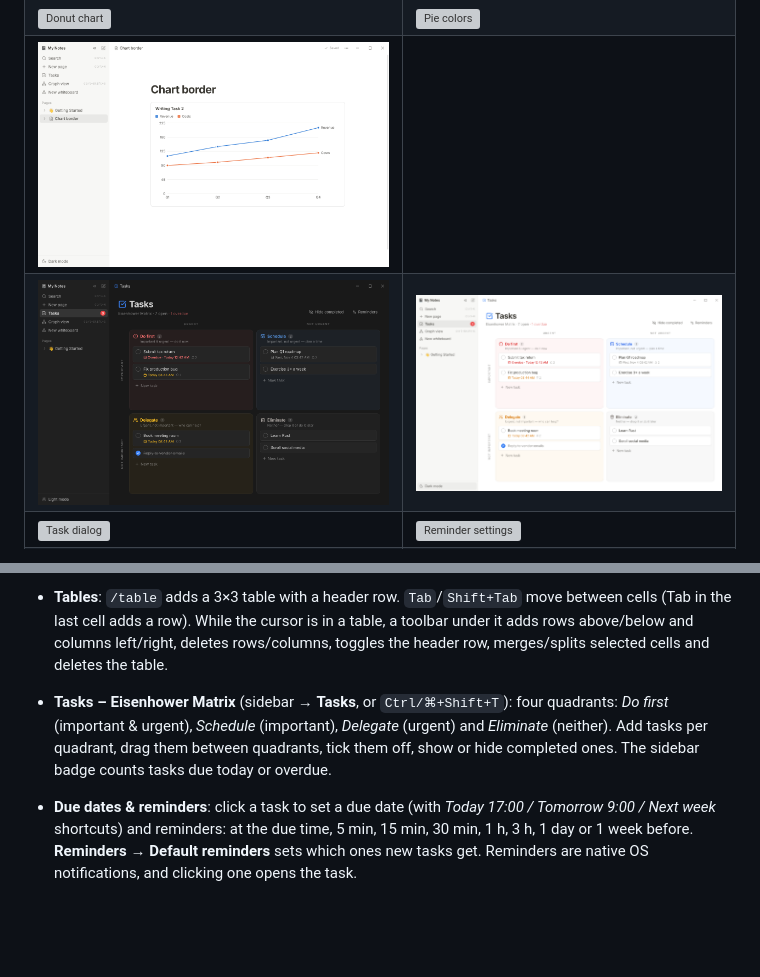
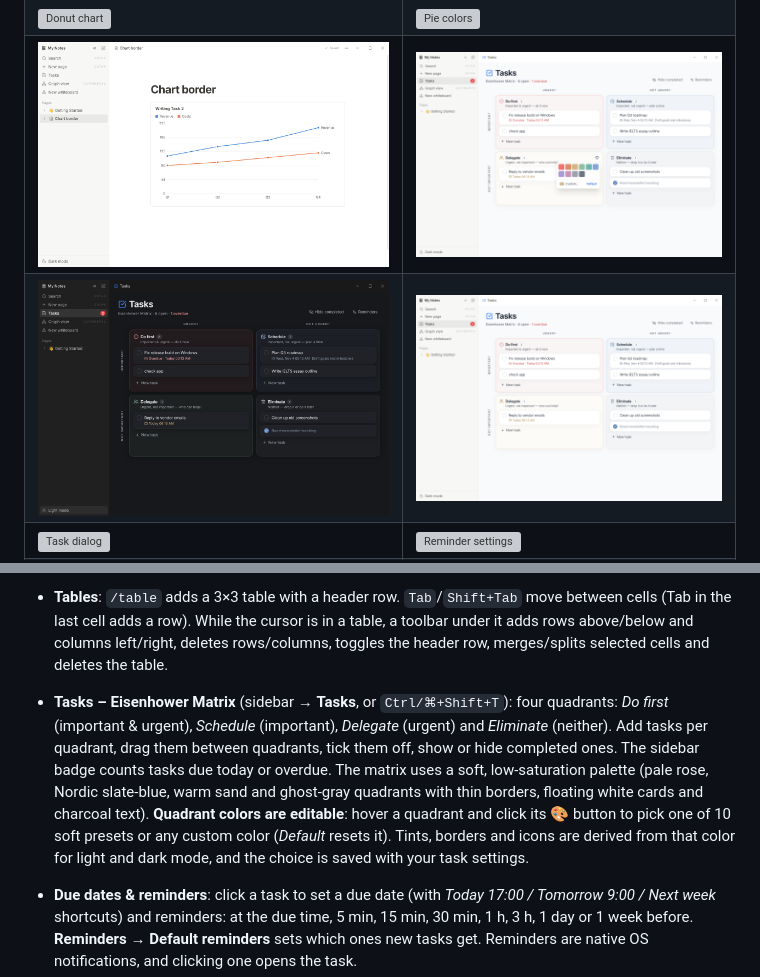
Before and after one commit to Thuongst97/MyNoteApplication, a Markdown page: README.md, 2 parts joined by grey strips. Rendered like a GitHub page; pictures changed too: docs/screenshots/12-tasks-matrix-dark.png, docs/screenshots/13-tasks-matrix-light.png, docs/screenshots/54-tasks-quadrant-colors-light.png (added); blank space fills up the shorter version; grey boxes are pictures that could not be loaded.

`````diff
--- a/README.md
+++ b/README.md
@@ -17,7 +17,7 @@ Runs on Windows and macOS (and Linux), stores everything locally, and uses a fra
 | ![Markdown block editing](docs/screenshots/47-markdown-editing-light.png) | ![Rendered Markdown](docs/screenshots/48-markdown-rendered-light.png) |
 | ![Pasted Markdown](docs/screenshots/49-markdown-pasted-light.png) | ![Table toolbar](docs/screenshots/50-table-toolbar-dark.png) |
 | ![Donut chart](docs/screenshots/51-pie-donut-light.png) | ![Pie colors](docs/screenshots/52-pie-colors-editor-light.png) |
-| ![Chart with border](docs/screenshots/53-chart-border-light.png) | |
+| ![Chart with border](docs/screenshots/53-chart-border-light.png) | ![Quadrant colors](docs/screenshots/54-tasks-quadrant-colors-light.png) |
 | ![Tasks matrix](docs/screenshots/12-tasks-matrix-dark.png) | ![Tasks matrix light](docs/screenshots/13-tasks-matrix-light.png) |
 | ![Task dialog](docs/screenshots/14-task-dialog-light.png) | ![Reminder settings](docs/screenshots/15-reminder-settings-light.png) |
 | ![Block handle menu](docs/screenshots/16-block-handle-menu-light.png) | ![Dragging a block](docs/screenshots/18-drag-drop-line-light.png) |
@@ -45,7 +45,7 @@ Runs on Windows and macOS (and Linux), stores everything locally, and uses a fra
 - **Mermaid docs**: `/mermaid doc` adds a Mermaid *code* block — the source stays visible and highlighted, with the rendered diagram live underneath (updates as you type; **Hide diagram** to collapse). Any code block set to Mermaid (or a ```` ```mermaid ```` typed fence) works the same way.
 - **Markdown**: paste Markdown anywhere (a README, notes from VS Code, ChatGPT answers…) and it turns into real blocks: headings, bold/italic/code, links, bullet/numbered/to-do lists, quotes, dividers, **tables**, highlighted code and Mermaid docs. Or use `/markdown` for a Markdown block: paste or type the source with a live side-by-side preview, save to see it rendered, double-click to edit, **To blocks** to turn it into normal editable blocks, and **Copy** for the source. Content is sanitized (scripts, event handlers, iframes, styles and non-http(s) links are removed). Only https and embedded images load; images with relative paths show as 🖼 placeholders with their alt text.
 - **Tables**: `/table` adds a 3×3 table with a header row. `Tab`/`Shift+Tab` move between cells (Tab in the last cell adds a row). While the cursor is in a table, a toolbar under it adds rows above/below and columns left/right, deletes rows/columns, toggles the header row, merges/splits selected cells and deletes the table.
-- **Tasks – Eisenhower Matrix** (sidebar → **Tasks**, or `Ctrl/⌘+Shift+T`): four quadrants: *Do first* (important & urgent), *Schedule* (important), *Delegate* (urgent) and *Eliminate* (neither). Add tasks per quadrant, drag them between quadrants, tick them off, show or hide completed ones. The sidebar badge counts tasks due today or overdue.
+- **Tasks – Eisenhower Matrix** (sidebar → **Tasks**, or `Ctrl/⌘+Shift+T`): four quadrants: *Do first* (important & urgent), *Schedule* (important), *Delegate* (urgent) and *Eliminate* (neither). Add tasks per quadrant, drag them between quadrants, tick them off, show or hide completed ones. The sidebar badge counts tasks due today or overdue. The matrix uses a soft, low-saturation palette (pale rose, Nordic slate-blue, warm sand and ghost-gray quadrants with thin borders, floating white cards and charcoal text). **Quadrant colors are editable**: hover a quadrant and click its 🎨 button to pick one of 10 soft presets or any custom color (*Default* resets it). Tints, borders and icons are derived from that color for light and dark mode, and the choice is saved with your task settings.
 - **Due dates & reminders**: click a task to set a due date (with *Today 17:00 / Tomorrow 9:00 / Next week* shortcuts) and reminders: at the due time, 5 min, 15 min, 30 min, 1 h, 3 h, 1 day or 1 week before. **Reminders → Default reminders** sets which ones new tasks get. Reminders are native OS notifications, and clicking one opens the task.
 - **Text formatting**: select text to get a toolbar with *Turn into* (text, H1–H3, bulleted/numbered/to-do list, quote, code), **text size** (Small → Huge), bold/italic/underline/strike/code, links, and **text & background colors**. Colors adapt to dark/light mode.
 - **Charts**: `/chart` adds a chart block. Pick *Columns, Bars, Line, Area, Pie* (optionally as a **donut**, with percentages on the slices) or *Parts of a whole*, type the data into the grid or **paste it from Excel/Google Sheets/CSV**, and save. Charts have hover tooltips, a legend, a *Table* view of the exact numbers, and colors that work for color-blind readers in both themes. **Colors are editable**: click the color square of a series (or of a row, for pie and parts charts) to pick a palette color, any custom color, or *Auto*. **Border** (in the chart's hover toolbar or the editor) draws a permanent frame around the chart.
`````
Also changed, not shown: 13 other files.
